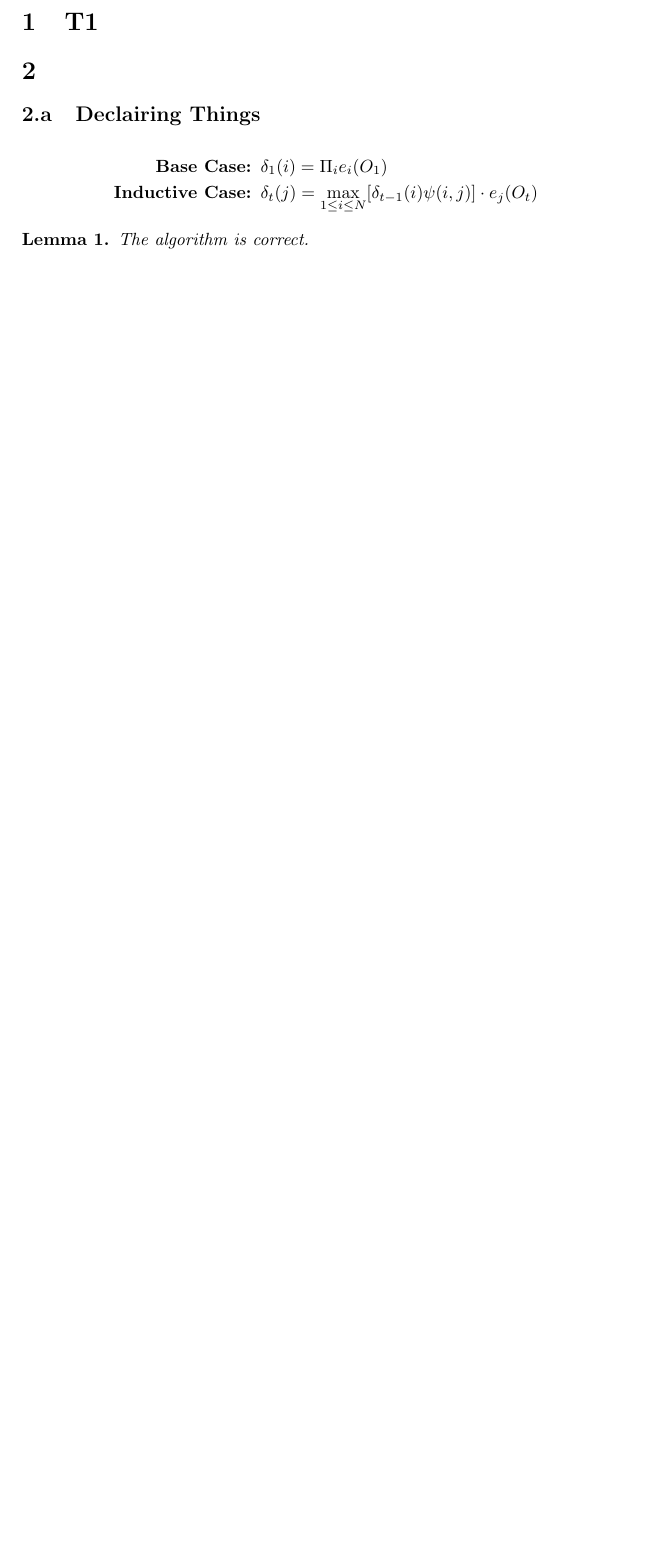
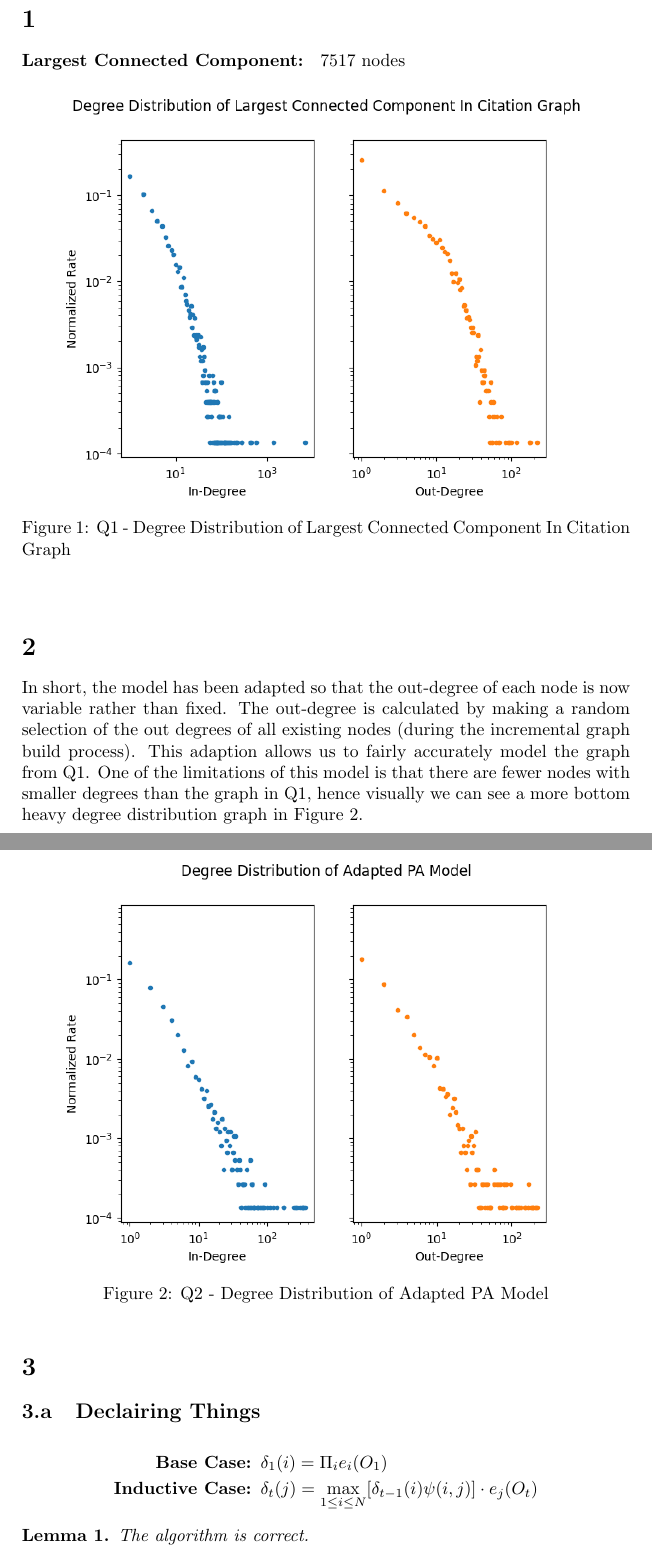
Before and after one commit to kittytastic/Y4-CW-Networks-PT2, a LaTeX document (Report/Answers.tex, which reads Report/Tranche/T1.tex): part of page 2 of 6 before the commit and two parts of pages 2 and 3 of 7 after it, the two joined at a grey line, cut at the place of the change, the shorter picture padded with empty space. Compiled offline with pdfLaTeX.

Commit message:
Adds report for T1

```diff
--- a/Report/Tranche/T1.tex
+++ b/Report/Tranche/T1.tex
@@ -1 +1,23 @@
-\section{T1}
+\section{}
+\textbf{Largest Connected Component: } 7517 nodes
+
+\begin{figure}[h!]
+    \begin{center}
+        \includegraphics[width=.9\textwidth]{Q1-citations.png}
+        \caption{Q1 - Degree Distribution of Largest Connected Component In Citation Graph}
+        \label{fig:Q1}
+    \end{center}
+\end{figure}
+
+\section{}
+In short, the model has been adapted so that the out-degree of each node is now variable rather than fixed.
+The out-degree is calculated by making a random selection of the out degrees of all existing nodes (during the incremental graph build process).
+This adaption allows us to fairly accurately model the graph from Q1.
+One of the limitations of this model is that there are fewer nodes with smaller degrees than the graph in Q1, hence visually we can see a more bottom heavy degree distribution graph in Figure \ref{fig:Q2}.
+\begin{figure}[h!]
+    \begin{center}
+        \includegraphics[width=.9\textwidth]{Q2.png}
+        \caption{Q2 - Degree Distribution of Adapted PA Model}
+        \label{fig:Q2}
+    \end{center}
+\end{figure}
```
Also changed, not shown: Code/Q2.py (+2 -2 lines), Report/Figures/Q1-citations.png (added), Report/Figures/Q2.png (added).
